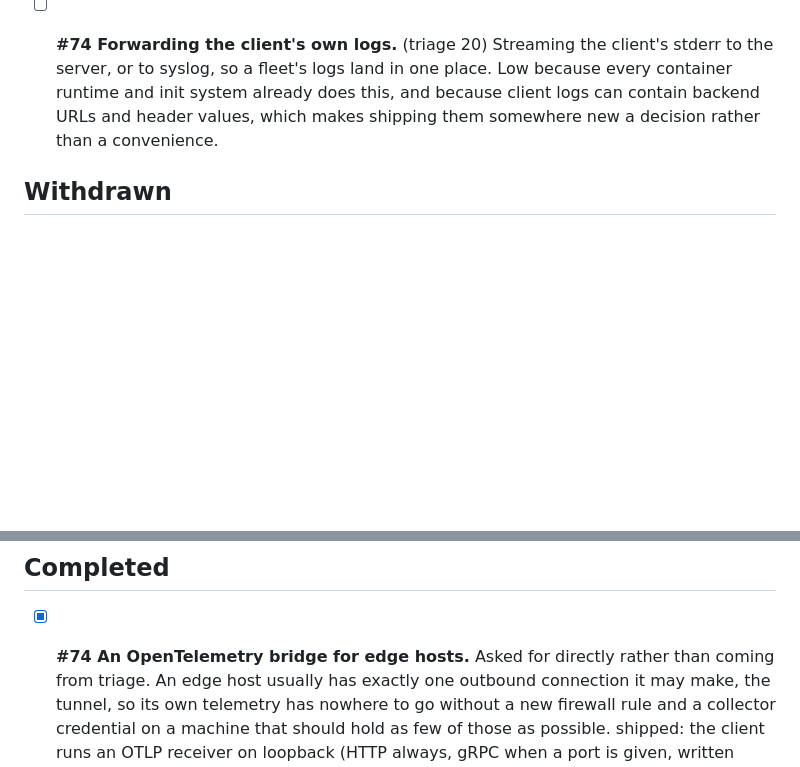
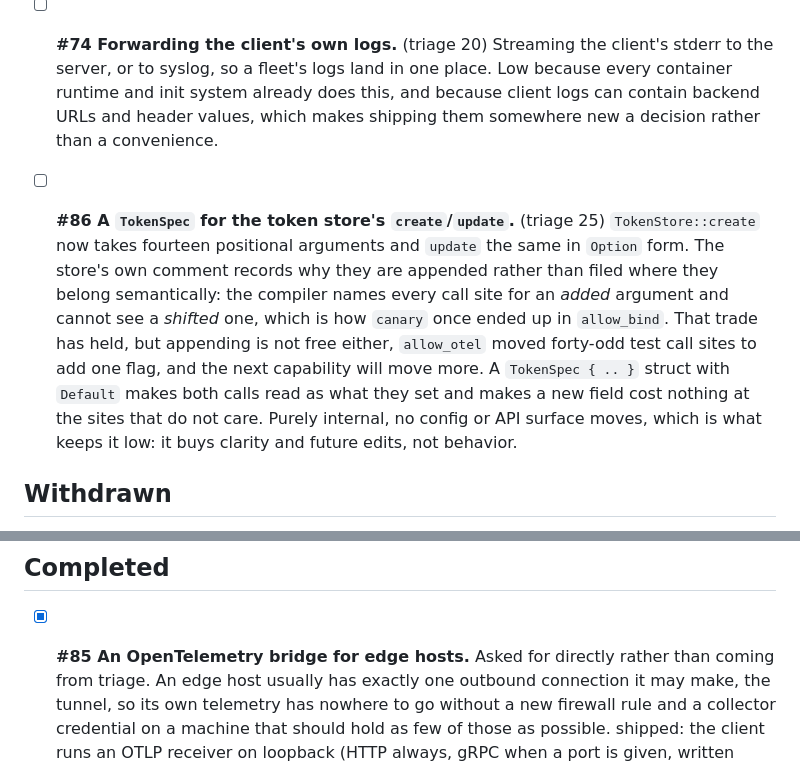
Before and after one commit to co3moz/aperio, a Markdown page: planned_features.md, 2 parts joined by grey strips. Rendered like a GitHub page; blank space fills up the shorter version.

Commit message:
docs(backlog): add #86, a TokenSpec for the token store
Fourteen positional arguments on create, the same in Option form on
update. The store's comment records why they are appended rather than
filed where they belong: the compiler names every call site for an added
argument and cannot see a shifted one, which is how canary once ended up
in allow_bind.

That trade still holds, but appending is not free either: allow_otel
moved forty-odd test call sites to add one flag. A TokenSpec with Default
makes both calls read as what they set and makes the next field cost
nothing at the sites that do not care.

Also corrects the id of the OTel bridge entry, which was written as #74
while #74 was already taken by the client-log forwarding idea. Ids are
never reused, so it becomes #85.

```diff
--- a/planned_features.md
+++ b/planned_features.md
@@ -263,6 +263,19 @@ readable without scrolling past what is already done.
   and because client logs can contain backend URLs and header values, which
   makes shipping them somewhere new a decision rather than a convenience.
 
+- [ ] **#86 A `TokenSpec` for the token store's `create`/`update`.** (triage 25)
+  `TokenStore::create` now takes fourteen positional arguments and `update`
+  the same in `Option` form. The store's own comment records why they are
+  appended rather than filed where they belong semantically: the compiler
+  names every call site for an *added* argument and cannot see a *shifted*
+  one, which is how `canary` once ended up in `allow_bind`. That trade has
+  held, but appending is not free either, `allow_otel` moved forty-odd test
+  call sites to add one flag, and the next capability will move more. A
+  `TokenSpec { .. }` struct with `Default` makes both calls read as what they
+  set and makes a new field cost nothing at the sites that do not care. Purely
+  internal, no config or API surface moves, which is what keeps it low: it
+  buys clarity and future edits, not behavior.
+
 ## Withdrawn
 
 Ideas taken off the backlog. Their ids stay retired: nothing is renumbered and
@@ -437,7 +450,7 @@ nothing reuses them.
 
 ## Completed
 
-- [x] **#74 An OpenTelemetry bridge for edge hosts.** Asked for directly
+- [x] **#85 An OpenTelemetry bridge for edge hosts.** Asked for directly
   rather than coming from triage. An edge host usually has exactly one
   outbound connection it may make, the tunnel, so its own telemetry has
   nowhere to go without a new firewall rule and a collector credential on a
```
